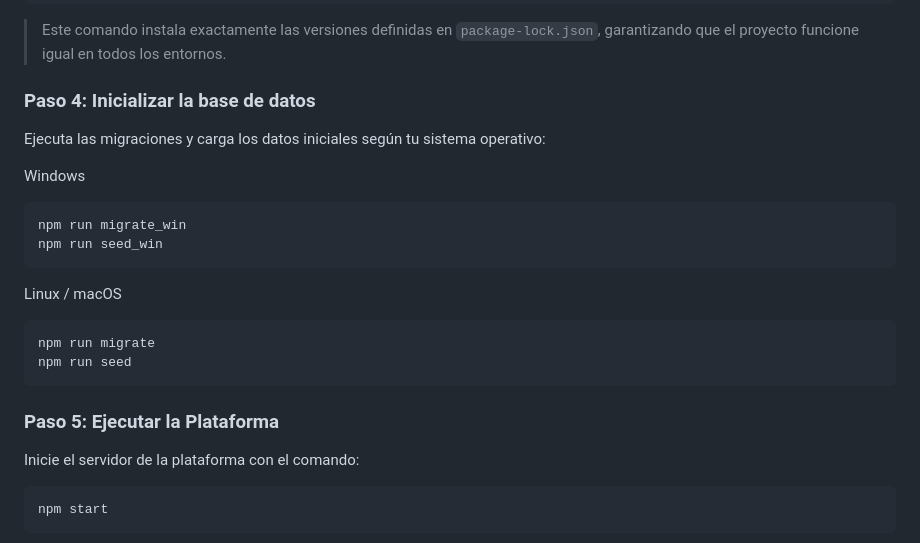
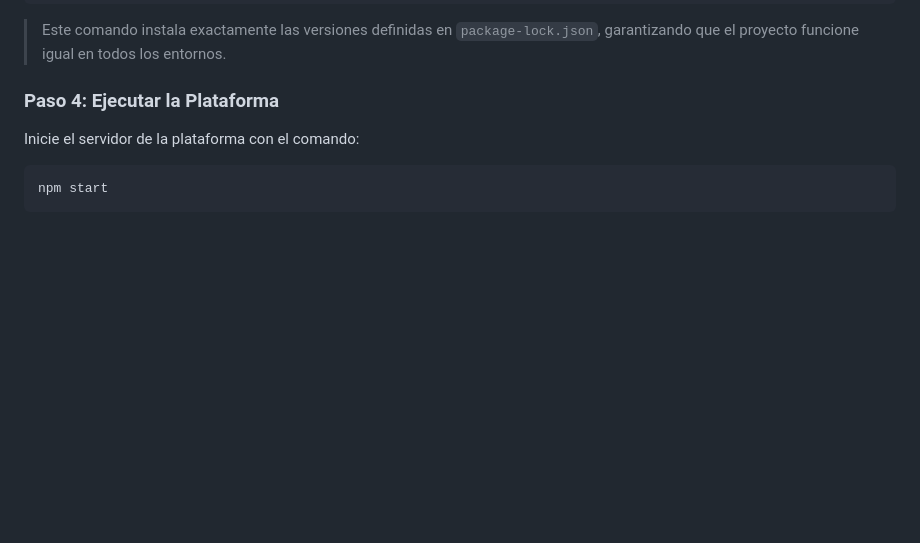
Before and after one commit to jcobosp/Plataforma_de_gobernanza_para_un_servicio_de_interpretacion, a Markdown page: README.md, the part around the change. Rendered like a GitHub page; blank space fills up the shorter version.

````diff
--- a/README.md
+++ b/README.md
@@ -90,23 +90,7 @@ npm ci
 ```
 > Este comando instala exactamente las versiones definidas en `package-lock.json`, garantizando que el proyecto funcione igual en todos los entornos.
 
-### Paso 4: Inicializar la base de datos
-
-Ejecuta las migraciones y carga los datos iniciales según tu sistema operativo:
-
-Windows
-```sh
-npm run migrate_win
-npm run seed_win
-```
-
-Linux / macOS
-```sh
-npm run migrate
-npm run seed
-```
-
-### Paso 5: Ejecutar la Plataforma
+### Paso 4: Ejecutar la Plataforma
 
 Inicie el servidor de la plataforma con el comando:
 
````
